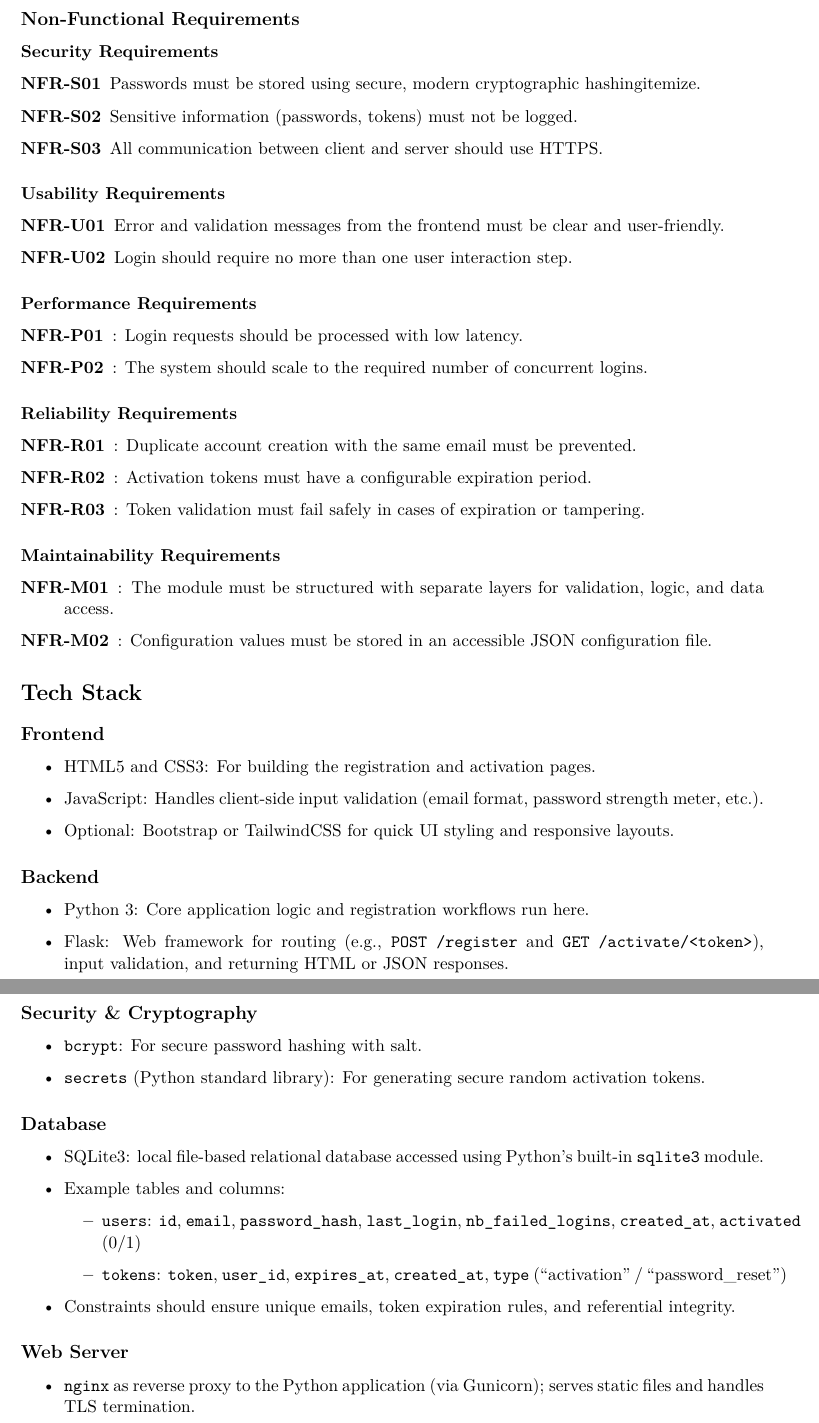
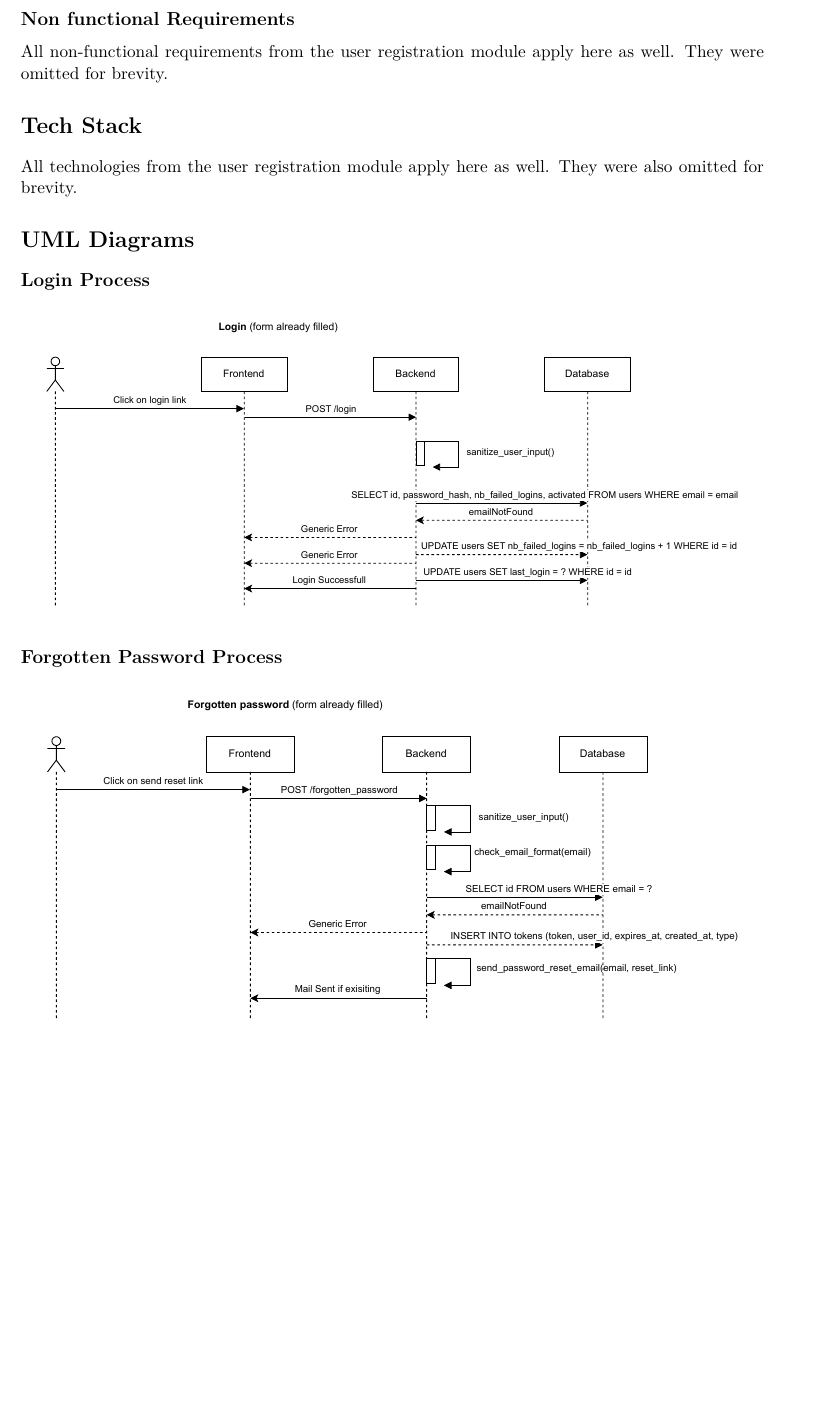
Before and after one commit to e1kfL0ck/app-sec-login-daemon, a LaTeX problem sheet (assignment-tex/AS_Gaillard_Quivron_LAB03+04.tex): two parts of pages 12 and 13 of 13 before the commit and part of page 12 of 13 after it, the two joined at a grey line, cut at the place of the change, the shorter picture padded with empty space. Compiled offline with pdfLaTeX.

Commit message:
chore: UML added to tex file

```diff
--- a/assignment-tex/AS_Gaillard_Quivron_LAB03.tex
+++ b/assignment-tex/AS_Gaillard_Quivron_LAB03+04.tex
@@ -8,8 +8,8 @@
 \usepackage{parskip}
 \usepackage{svg}
 
-\title{Application Security -- Laboratories -- LAB03\\[0.5em]
-\large User registration process (Part A)}
+\title{Application Security -- Laboratories\\[0.4em]
+\large LAB-03 and LAB-04}
 \author{Gaillard Théo \\ \texttt{theo.gaillard@student.put.poznan.pl} \\
 Quivron Emile \\ \texttt{emile.quivron@student.put.poznan.pl} \\
 \\
@@ -282,73 +295,20 @@ The component collects the following data from the user during login:
   \item [OFR-08] The system may implement account lockout after consecutive failed login attempts.
 \end{description}
 
-\subsection*{Non-Functional Requirements}
-\paragraph{Security Requirements}
-\begin{description}
-  \item [NFR-S01] Passwords must be stored using secure, modern cryptographic hashingitemize.
-  \item [NFR-S02] Sensitive information (passwords, tokens) must not be logged.
-  \item [NFR-S03] All communication between client and server should use HTTPS.
-\end{description}
-
-\paragraph{Usability Requirements}
-\begin{description}
-  \item [NFR-U01] Error and validation messages from the frontend must be clear and user-friendly.
-  \item [NFR-U02] Login should require no more than one user interaction step.
-\end{description}
-
-\paragraph{Performance Requirements}
-\begin{description}
-  \item [NFR-P01]: Login requests should be processed with low latency.
-  \item [NFR-P02]: The system should scale to the required number of concurrent logins.
-\end{description}
-
-\paragraph{Reliability Requirements}
-\begin{description}
-  \item [NFR-R01]: Duplicate account creation with the same email must be prevented.
-  \item [NFR-R02]: Activation tokens must have a configurable expiration period.
-  \item [NFR-R03]: Token validation must fail safely in cases of expiration or tampering.
-\end{description}
-
-\paragraph{Maintainability Requirements}
-\begin{description}
-  \item [NFR-M01]: The module must be structured with separate layers for validation, logic, and data access.
-  \item [NFR-M02]: Configuration values must be stored in an accessible JSON configuration file.
-\end{description}
+\subsection*{Non functional Requirements}
+All non-functional requirements from the user registration module apply here as well. They were omitted for brevity.
 
 \section*{Tech Stack}
-\subsection*{Frontend}
-\begin{itemize}
-  \item HTML5 and CSS3: For building the registration and activation pages.
-  \item JavaScript: Handles client-side input validation (email format, password strength meter, etc.).
-  \item Optional: Bootstrap or TailwindCSS for quick UI styling and responsive layouts.
-\end{itemize}
+All technologies from the user registration module apply here as well. They were also omitted for brevity.
 
-\subsection*{Backend}
-\begin{itemize}
-  \item Python 3: Core application logic and registration workflows run here.
-  \item Flask: Web framework for routing (e.g., \texttt{POST /register} and \texttt{GET /activate/<token>}), input validation, and returning HTML or JSON responses.
-\end{itemize}
+\section*{UML Diagrams}
+\subsection*{Login Process}
+\includegraphics[width=\textwidth]{img/UML_Login.pdf}
 
-\subsection*{Security \& Cryptography}
-\begin{itemize}
-  \item \texttt{bcrypt}: For secure password hashing with salt.
-  \item \texttt{secrets} (Python standard library): For generating secure random activation tokens.
-\end{itemize}
+\subsection*{Forgotten Password Process}
+\includegraphics[width=\textwidth]{img/UML_ForgottenPassword.pdf}
 
-\subsection*{Database}
-\begin{itemize}
-  \item SQLite3: local file-based relational database accessed using Python's built-in \texttt{sqlite3} module.
-  \item Example tables and columns:
-        \begin{itemize}
-          \item \texttt{users}: \texttt{id}, \texttt{email}, \texttt{password\_hash}, \texttt{last\_login}, \texttt{nb\_failed\_logins}, \texttt{created\_at}, \texttt{activated} (0/1)
-          \item \texttt{tokens}: \texttt{token}, \texttt{user\_id}, \texttt{expires\_at}, \texttt{created\_at}, \texttt{type} (``activation'' / ``password\_reset'')
-        \end{itemize}
-  \item Constraints should ensure unique emails, token expiration rules, and referential integrity.
-\end{itemize}
-
-\subsection*{Web Server}
-\begin{itemize}
-  \item \texttt{nginx} as reverse proxy to the Python application (via Gunicorn); serves static files and handles TLS termination.
-\end{itemize}
+\subsection*{Password Reset Process}
+\includegraphics[width=\textwidth]{img/UML_PasswordReset.pdf}
 
 \end{document}
```
Also changed, not shown: assignment-tex/img/UML_ForgottenPassword.pdf (renamed from assignment-tex/img/UML-ForgottenPassword.pdf), assignment-tex/img/UML_Login.pdf (renamed from assignment-tex/img/UML-Login.pdf), assignment-tex/img/UML_PasswordReset.pdf (renamed from assignment-tex/img/UML-PasswordReset.pdf), assignment-tex/AS_Gaillard_Quivron_LAB03+04.tex (37 more changed lines), 1 other file.
